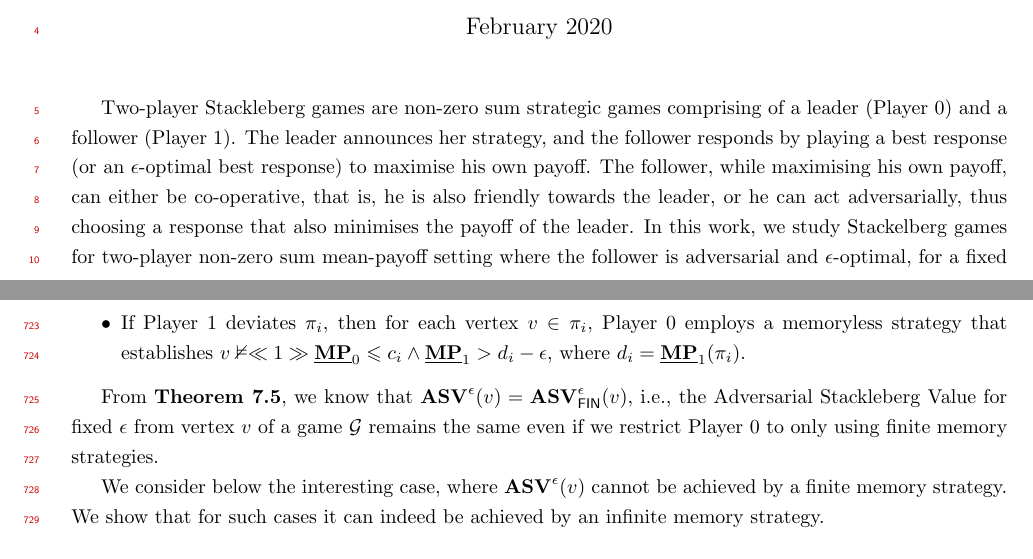
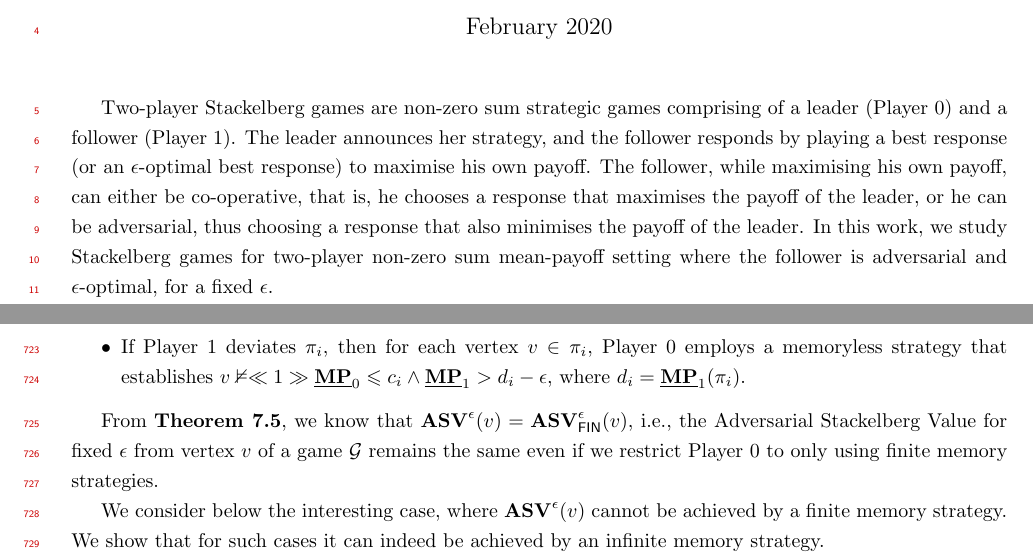
Before and after one commit to mrudu/FixedEpsilonStackelbergGames, a LaTeX document (main.tex, which reads Achievability_v2.tex, abstract.tex): two parts of pages 1 and 20 of 25, joined at a grey line, cut so that both start at the same text. Compiled offline with pdfLaTeX.

Commit message:
No more Stackleberg

```diff
--- a/Achievability_v2.tex
+++ b/Achievability_v2.tex
@@ -14,7 +14,7 @@ Given a mean-payoff game $\mathcal{G}$ and an $\epsilon > 0$, we say that a play
     \item If Player 1 deviates $\pi_i$, then for each vertex $v \in \pi_i$, Player 0 employs a memoryless strategy that establishes $v \nvDash \ll 1 \gg \underline{\mathbf{MP}}_0 \leqslant c_i \land \underline{\mathbf{MP}}_1 > d_i - \epsilon$, where $d_i = \underline{\mathbf{MP}}_1(\pi_i)$.
 \end{itemize}
 
-From \textbf{\cref{CorASVEqASVFin}}, we know that $\mathbf{ASV}^{\epsilon}(v) = \mathbf{ASV}^{\epsilon}_{\mathsf{FIN}}(v)$, i.e., the Adversarial Stackleberg Value for fixed $\epsilon$ from vertex $v$ of a game $\mathcal{G}$ remains the same even if we restrict Player 0 to only using finite memory strategies.
+From \textbf{\cref{CorASVEqASVFin}}, we know that $\mathbf{ASV}^{\epsilon}(v) = \mathbf{ASV}^{\epsilon}_{\mathsf{FIN}}(v)$, i.e., the Adversarial Stackelberg Value for fixed $\epsilon$ from vertex $v$ of a game $\mathcal{G}$ remains the same even if we restrict Player 0 to only using finite memory strategies.
 
 % Without loss of generality, we can disregard the mean-payoff games where $\mathbf{ASV}^{\epsilon}(v)$ can be achieved by a finite memory strategy of Player 0. Hence, we consider the mean-payoff games where Player 0 requires at least infinite memory to achieve $\mathbf{ASV}^{\epsilon}(v)$.
 
--- a/abstract.tex
+++ b/abstract.tex
@@ -1,4 +1,4 @@
-Two-player Stackleberg games are non-zero sum strategic games comprising of a leader (Player~0) and a follower (Player~1). The leader announces her strategy, and the follower responds by playing a best response (or an $\epsilon$-optimal best response) to maximise his own payoff. The follower, while maximising his own payoff, can either be co-operative, that is, he is also friendly towards the leader, or he can act adversarially, thus choosing a response that also minimises the payoff of the leader. In this work, we study Stackelberg games for two-player non-zero sum mean-payoff setting where the follower is adversarial and $\epsilon$-optimal, for a fixed $\epsilon$.
+Two-player Stackelberg games are non-zero sum strategic games comprising of a leader (Player~0) and a follower (Player~1). The leader announces her strategy, and the follower responds by playing a best response (or an $\epsilon$-optimal best response) to maximise his own payoff. The follower, while maximising his own payoff, can either be co-operative, that is, he chooses a response that maximises the payoff of the leader, or he can be adversarial, thus choosing a response that also minimises the payoff of the leader. In this work, we study Stackelberg games for two-player non-zero sum mean-payoff setting where the follower is adversarial and $\epsilon$-optimal, for a fixed $\epsilon$.
 
 The $\mathbf{ASV}^{\epsilon}$ of Player~0 is the largest value that Player 0 can obtain by announcing her strategy to Player~1 who in turn responds with an $\epsilon$-optimal best response.
 We prove that the $\mathbf{ASV}^{\epsilon}$ is always achievable, possibly with an infinite memory strategy.
```
Also changed, not shown: abstract.tex (4 more changed lines).
